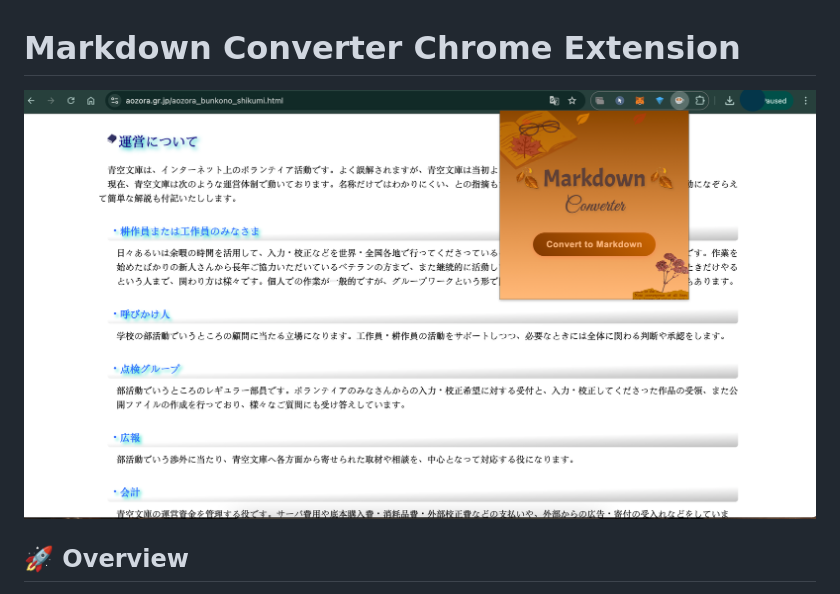
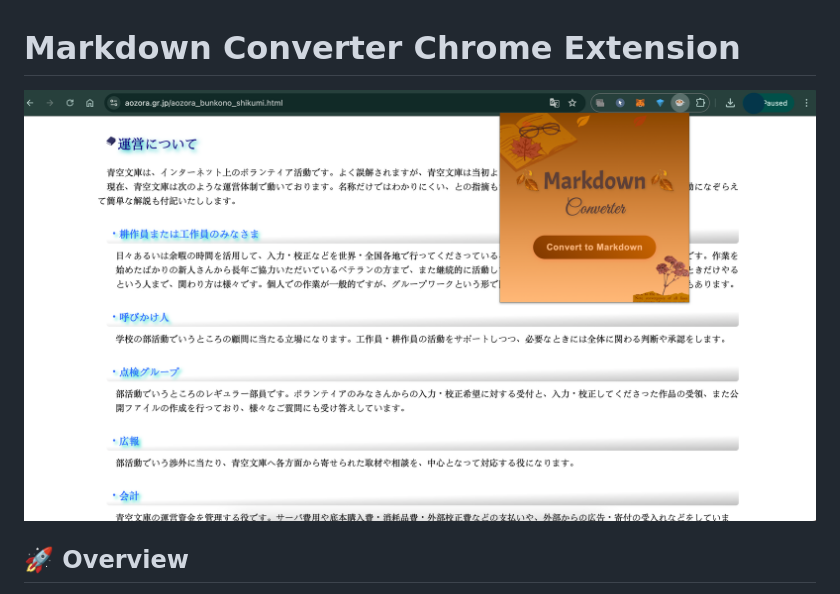
Before and after one commit to Priyanshi1908/MarkdownConverter, a Markdown page: README.md, the part around the change. Rendered like a GitHub page; pictures changed too: icons/screenshot.png (deleted), icons/ss.png (added).

```diff
--- a/README.md
+++ b/README.md
@@ -1,6 +1,6 @@
 # Markdown Converter Chrome Extension
 
-![Markdown Converter Screenshot](icons/screenshot.png)
+![Markdown Converter Screenshot](icons/ss.png)
 
 ## 🚀 Overview
 
```
Also changed, not shown: 1 other file.
